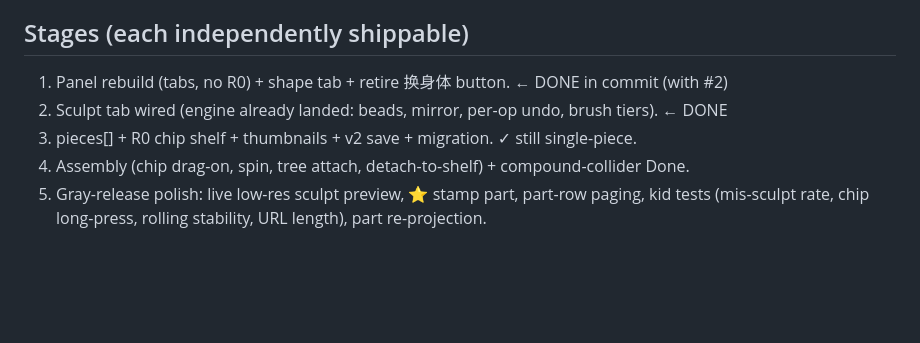
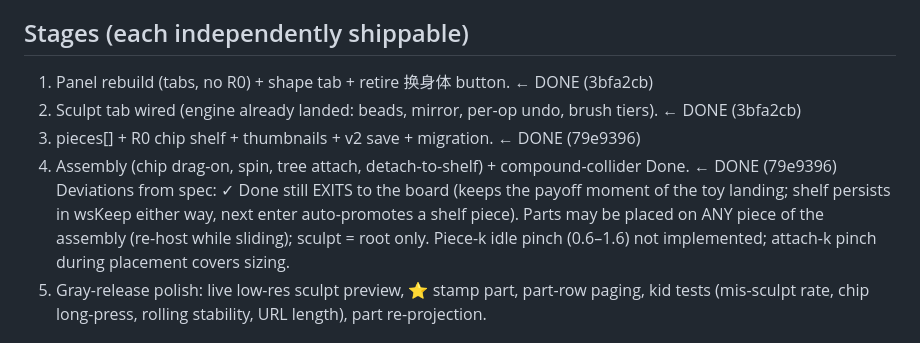
Before and after one commit to cjnwan/clay, a Markdown page: docs/workshop-v2-spec.md, the part around the change. GitHub-like rendering; blank space fills up the shorter version.

```diff
--- a/docs/workshop-v2-spec.md
+++ b/docs/workshop-v2-spec.md
@@ -71,10 +71,14 @@ Default tab = 形状 (inert). Theme color tints content row + brush ring. R1 dim
 
 ## Stages (each independently shippable)
 
-1. Panel rebuild (tabs, no R0) + shape tab + retire 换身体 button.  ← DONE in commit (with #2)
-2. Sculpt tab wired (engine already landed: beads, mirror, per-op undo, brush tiers).  ← DONE
-3. pieces[] + R0 chip shelf + thumbnails + v2 save + migration. ✓ still single-piece.
-4. Assembly (chip drag-on, spin, tree attach, detach-to-shelf) + compound-collider Done.
+1. Panel rebuild (tabs, no R0) + shape tab + retire 换身体 button.  ← DONE (3bfa2cb)
+2. Sculpt tab wired (engine already landed: beads, mirror, per-op undo, brush tiers).  ← DONE (3bfa2cb)
+3. pieces[] + R0 chip shelf + thumbnails + v2 save + migration.  ← DONE (79e9396)
+4. Assembly (chip drag-on, spin, tree attach, detach-to-shelf) + compound-collider Done.  ← DONE (79e9396)
+   Deviations from spec: ✓ Done still EXITS to the board (keeps the payoff moment of the toy
+   landing; shelf persists in wsKeep either way, next enter auto-promotes a shelf piece).
+   Parts may be placed on ANY piece of the assembly (re-host while sliding); sculpt = root only.
+   Piece-k idle pinch (0.6–1.6) not implemented; attach-k pinch during placement covers sizing.
 5. Gray-release polish: live low-res sculpt preview, ⭐ stamp part, part-row paging, kid tests
    (mis-sculpt rate, chip long-press, rolling stability, URL length), part re-projection.
 
```
Also changed, not shown: README.md (+22 -1 lines).
